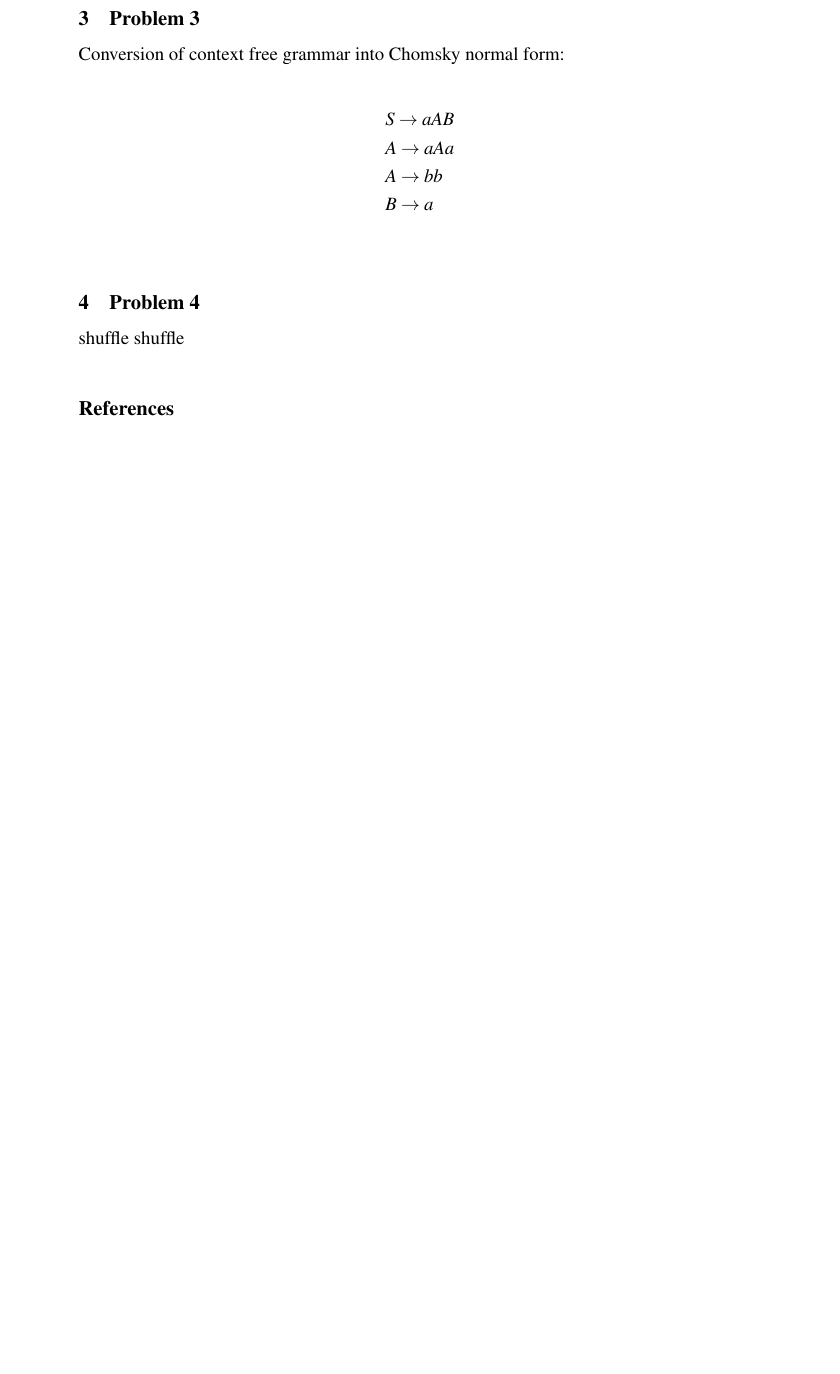
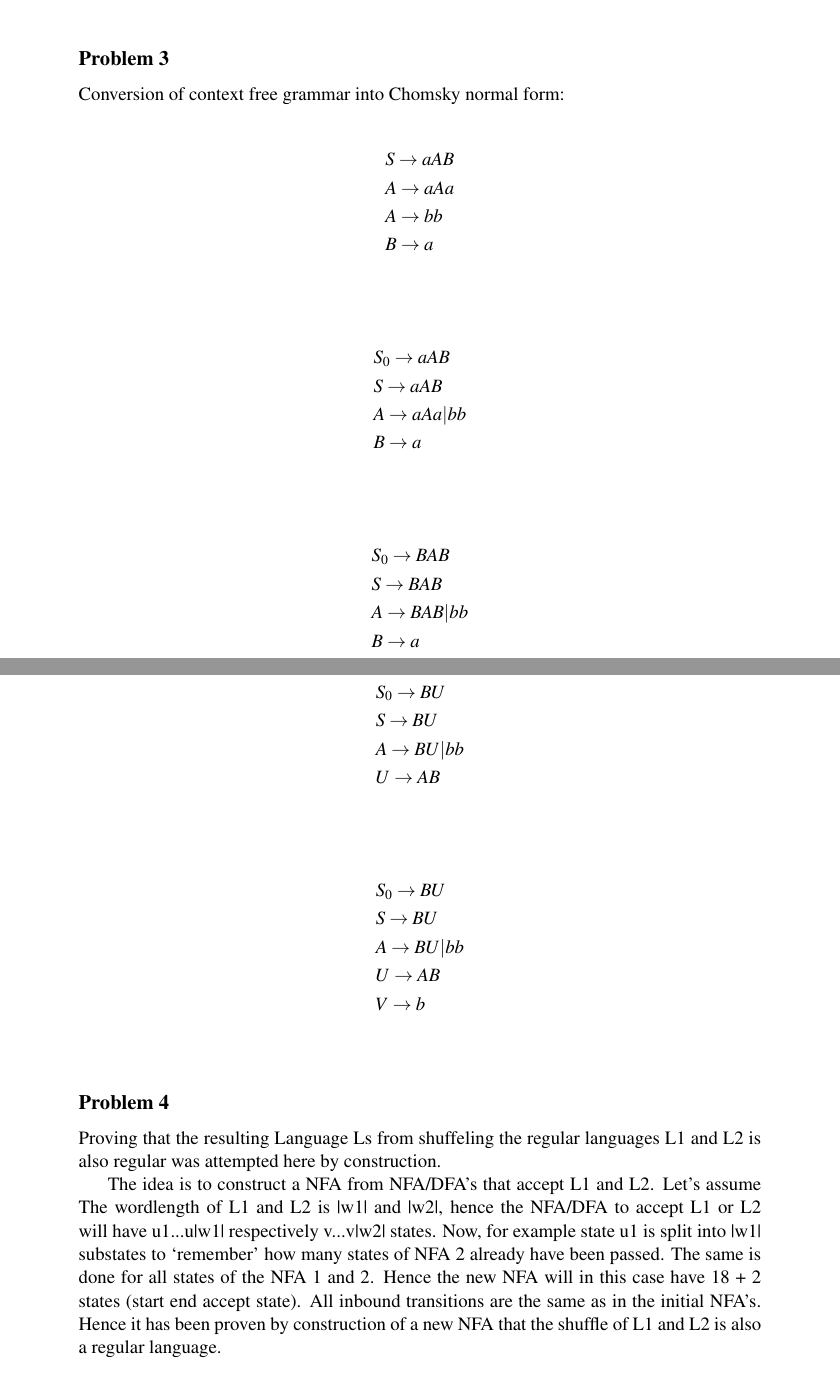
Before and after one commit to lorenzgerber/dv3_assignment1, a LaTeX document (report.tex): part of page 3 of 3 before the commit and two parts of pages 2 and 3 of 4 after it, the two joined at a grey line, cut so that both start at the same text, the shorter picture padded with empty space. Compiled offline with pdfLaTeX.

Commit message:
as good as finished

```diff
--- a/report.tex
+++ b/report.tex
@@ -70,17 +70,46 @@ Assume that L is a regular language. Strings w of language L are constructed acc
 Assume that L is a regular language. Strings w of language L are constructed according to the specification as $a^n$ with n being a prime number equal or larger than 2. For every prime n, there has to be a number m which is smaller than n, and that multiplied with any natural number plus the difference of p and m will be a prime. Such a number does not exist. Hence, L can not be a regular language.
 
 
-\section{Problem 3}
+\section*{Problem 3}
 Conversion of context free grammar into Chomsky normal form:
 
 \begin{flalign*}
-&S \rightarrow aAB\\
-&A \rightarrow aAa\\
-&A \rightarrow bb\\
-&B \rightarrow a \\
+  &S \rightarrow aAB\\
+  &A \rightarrow aAa\\
+  &A \rightarrow bb\\
+  &B \rightarrow a \\
 \end{flalign*}
 
+\begin{flalign*}
+  &S_0 \rightarrow aAB\\
+  &S \rightarrow aAB\\
+  &A \rightarrow aAa | bb\\
+  &B \rightarrow a\\
+\end{flalign*}
 
-\section{Problem 4}
-shuffle shuffle
+\begin{flalign*}
+  &S_0 \rightarrow BAB\\
+  &S \rightarrow BAB\\
+  &A \rightarrow BAB | bb\\
+  &B \rightarrow a\\
+\end{flalign*}
 
+\begin{flalign*}
+  &S_0 \rightarrow BU\\
+  &S \rightarrow BU\\
+  &A \rightarrow BU | bb\\
+  &U \rightarrow AB\\
+\end{flalign*}
+
+\begin{flalign*}
+  &S_0 \rightarrow BU\\
+  &S \rightarrow BU\\
+  &A \rightarrow BU | bb\\
+  &U \rightarrow AB\\
+  &V \rightarrow b\\
+\end{flalign*}
+
+\section*{Problem 4}
+Proving that the resulting Language Ls from shuffeling the regular languages L1 and L2 is also regular was attempted here by construction.
+
+The idea is to construct a NFA from NFA/DFA's that accept L1 and L2. Let's assume The wordlength of L1 and L2 is |w1| and |w2|, hence the NFA/DFA to accept L1 or L2 will have u1...u|w1| respectively v...v|w2| states. Now, for example state u1 is split into |w1| substates to `remember' how many states of NFA 2 already have been passed. The same is done for all states of the NFA 1 and 2. Hence the new NFA will in this case have 18 + 2 states (start end accept state). All inbound transitions are the same as in the initial NFA's. Hence it has been proven by construction of a new NFA that the shuffle of L1 and L2 is also a regular language.
```
Also changed, not shown: problem4.txt (deleted, +0 -25 lines), graph.png (added), report.pdf, report.tex (19 more changed lines), 2 other files.
